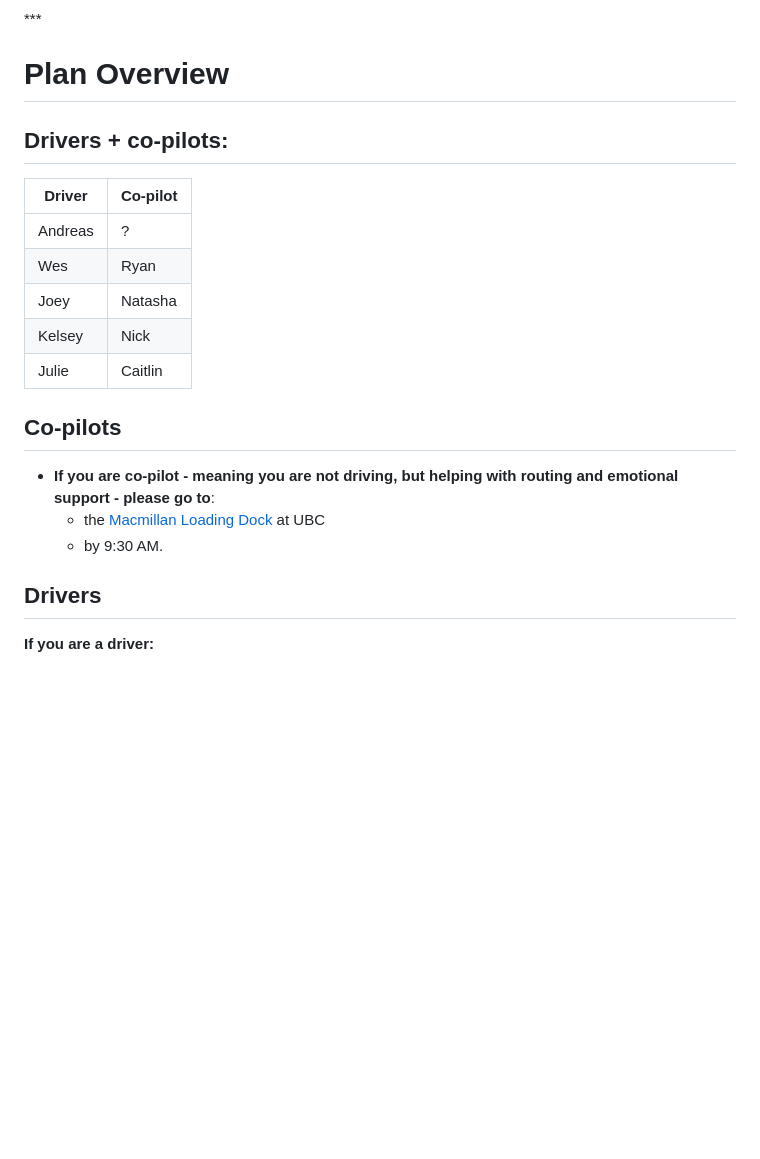
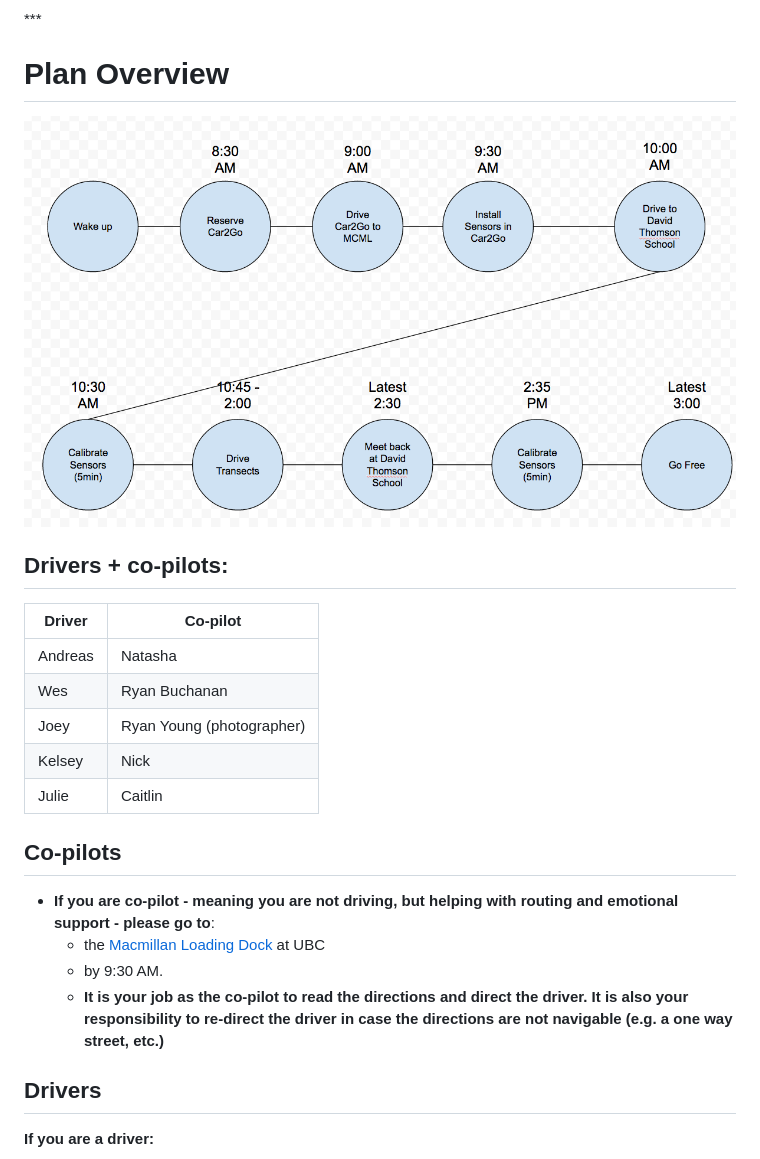
Before and after one commit to joeyklee/co2routes, a Markdown page: README.md, the part around the change. Rendered like a GitHub page; pictures changed too: img/diagram.png (added); blank space fills up the shorter version.

Commit message:
added diagram

```diff
--- a/README.md
+++ b/README.md
@@ -25,13 +25,15 @@ You can download the app [here](https://www.car2go.com/en/austin/car2go-apps/) -
 
 # Plan Overview
 
+![](img/diagram.png)
+
 ## Drivers + co-pilots:
 
 | Driver  | Co-pilot |
 |---------|----------|
-| Andreas | ?        |
-| Wes     | Ryan     |
-| Joey    | Natasha  |
+| Andreas | Natasha      |
+| Wes     | Ryan Buchanan    |
+| Joey    | Ryan Young (photographer)  |
 | Kelsey  | Nick     |
 | Julie   | Caitlin  |
 
@@ -41,6 +43,7 @@ You can download the app [here](https://www.car2go.com/en/austin/car2go-apps/) -
 * **If you are co-pilot - meaning you are not driving, but helping with routing and emotional support - please go to**:
 	* the [Macmillan Loading Dock](https://www.google.ca/maps/place/49%C2%B015'40.9%22N+123%C2%B015'05.2%22W/@49.2613654,-123.2523162,324m/data=!3m2!1e3!4b1!4m2!3m1!1s0x0:0x0?hl=en) at UBC
 	* by 9:30 AM.
+	* **It is your job as the co-pilot to read the directions and direct the driver. It is also your responsibility to re-direct the driver in case the directions are not navigable (e.g. a one way street, etc.)**
 
 
 ## Drivers
```
